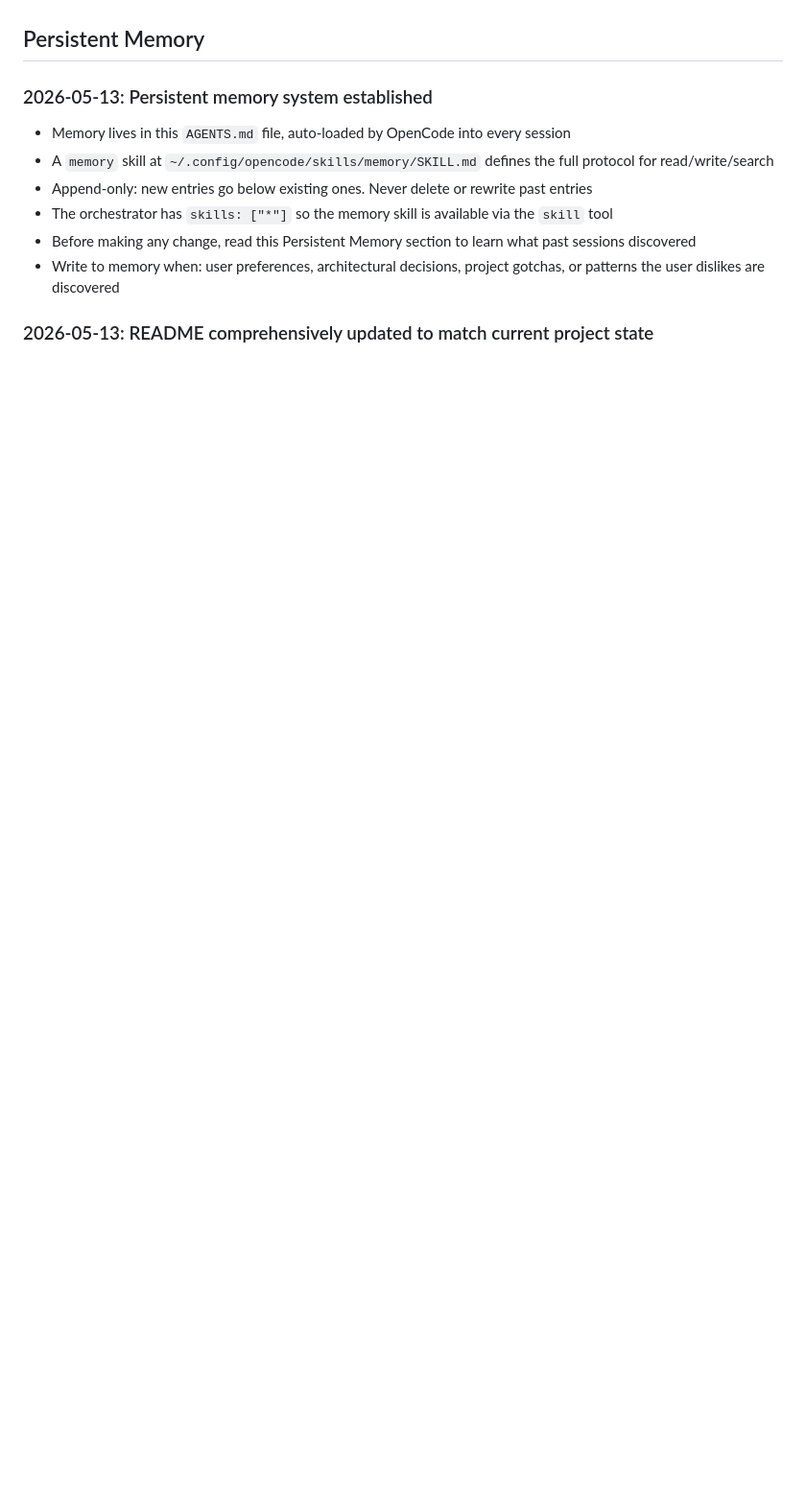
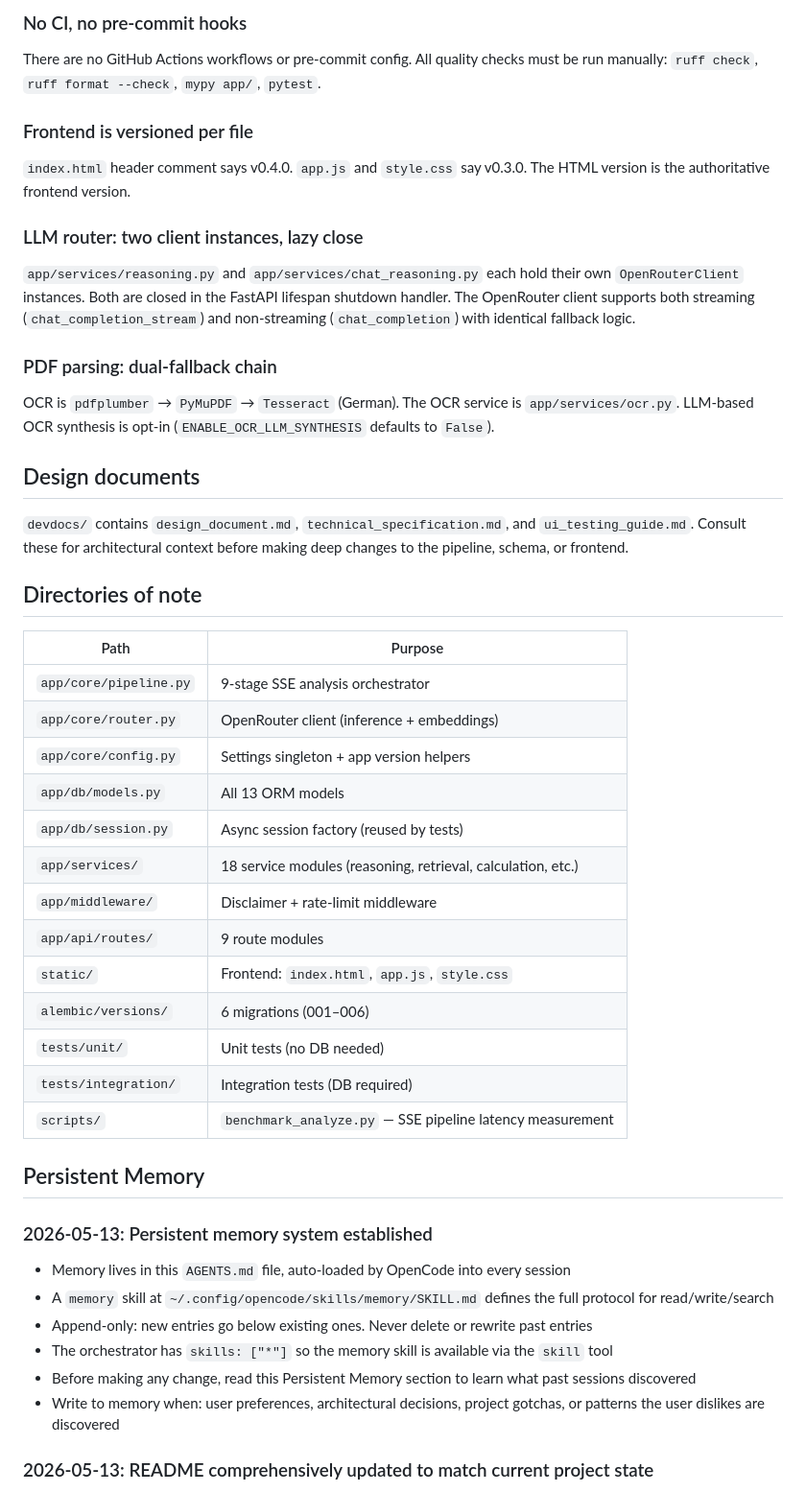
Before and after one commit to playa77/citizen, a Markdown page: AGENTS.md, the part around one of its changes. Shown at 96% size. GitHub-like rendering; blank space fills up the shorter version.

```diff
--- a/AGENTS.md
+++ b/AGENTS.md
@@ -18,3 +79,44 @@ Before working on any task, check if `codemap.md` exists in the project root or
+### No CI, no pre-commit hooks
+There are no GitHub Actions workflows or pre-commit config. All quality checks must
+be run manually: `ruff check`, `ruff format --check`, `mypy app/`, `pytest`.
+
+### Frontend is versioned per file
+`index.html` header comment says v0.4.0. `app.js` and `style.css` say v0.3.0.
+The HTML version is the authoritative frontend version.
+
+### LLM router: two client instances, lazy close
+`app/services/reasoning.py` and `app/services/chat_reasoning.py` each hold their own
+`OpenRouterClient` instances. Both are closed in the FastAPI lifespan shutdown handler.
+The OpenRouter client supports both streaming (`chat_completion_stream`) and
+non-streaming (`chat_completion`) with identical fallback logic.
+
+### PDF parsing: dual-fallback chain
+OCR is `pdfplumber` → `PyMuPDF` → `Tesseract` (German). The OCR service is
+`app/services/ocr.py`. LLM-based OCR synthesis is opt-in (`ENABLE_OCR_LLM_SYNTHESIS`
+defaults to `False`).
+
+## Design documents
+`devdocs/` contains `design_document.md`, `technical_specification.md`, and
+`ui_testing_guide.md`. Consult these for architectural context before making deep
+changes to the pipeline, schema, or frontend.
+
+## Directories of note
+
+| Path | Purpose |
+|---|---|
+| `app/core/pipeline.py` | 9-stage SSE analysis orchestrator |
+| `app/core/router.py` | OpenRouter client (inference + embeddings) |
+| `app/core/config.py` | Settings singleton + app version helpers |
+| `app/db/models.py` | All 13 ORM models |
+| `app/db/session.py` | Async session factory (reused by tests) |
+| `app/services/` | 18 service modules (reasoning, retrieval, calculation, etc.) |
+| `app/middleware/` | Disclaimer + rate-limit middleware |
+| `app/api/routes/` | 9 route modules |
+| `static/` | Frontend: `index.html`, `app.js`, `style.css` |
+| `alembic/versions/` | 6 migrations (001–006) |
+| `tests/unit/` | Unit tests (no DB needed) |
+| `tests/integration/` | Integration tests (DB required) |
+| `scripts/` | `benchmark_analyze.py` — SSE pipeline latency measurement |
 
 ## Persistent Memory
 
```
Also changed, not shown: other parts of AGENTS.md (+84 -9 lines).
